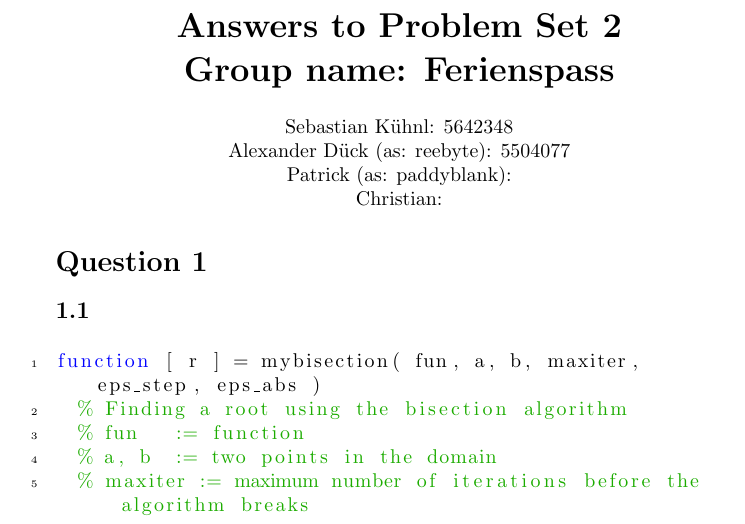
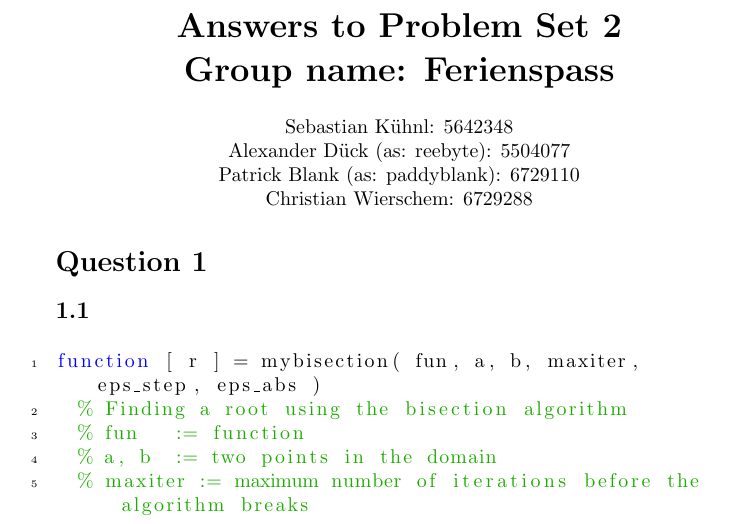
Before and after one commit to SebastianBKuehnl/comp_econ_ps_Ferienspass, a LaTeX document (PS2.tex): part of page 1 of 10, cut so that both start at the same text. The pictures show the PDF file PS2.pdf that the author committed with the source.

Commit message:
Names & ID added

```diff
--- a/PS2.tex
+++ b/PS2.tex
@@ -14,8 +14,8 @@
  \normalsize \normalfont
   Sebastian K\"uhnl: 5642348\\
   Alexander D\"uck (as: reebyte): 5504077\\
-  Patrick (as: paddyblank): \\
-  Christian:
+  Patrick Blank (as: paddyblank): 6729110\\
+  Christian Wierschem: 6729288
 \end{center}
 \normalsize
 	\lstset{language=Matlab,%
```
Also changed, not shown: PS2.pdf, 3 other files.
